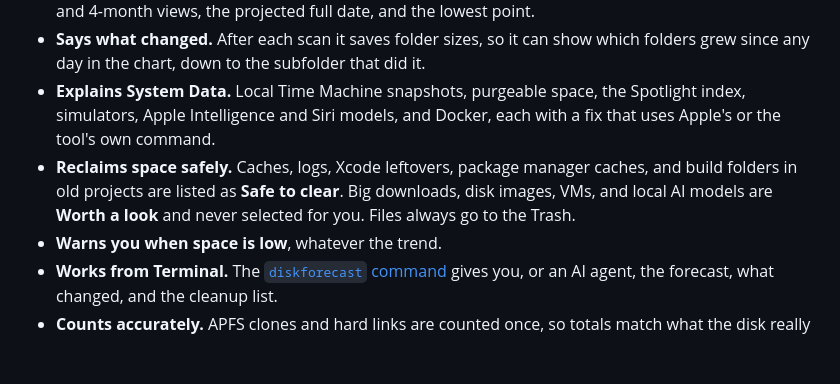
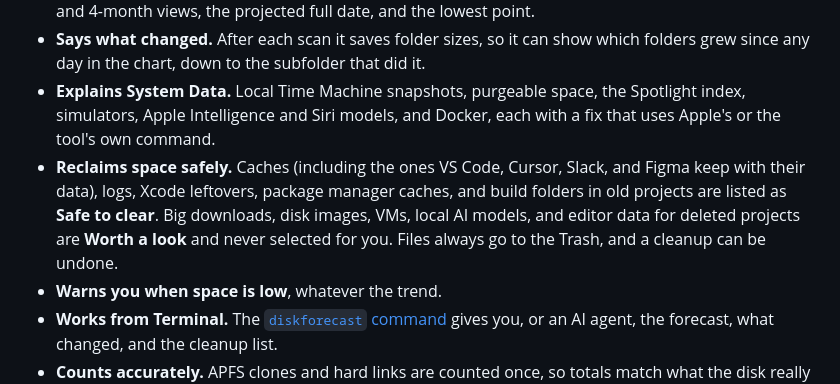
Before and after one commit to coreyhaines31/diskforecast, a Markdown page: README.md, the part around the change. GitHub-like rendering; blank space fills up the shorter version.

Commit message:
Mention app caches, deleted-project data, and Undo in the README
Co-Authored-By: Claude Opus 5.5 <noreply@anthropic.com>

```diff
--- a/README.md
+++ b/README.md
@@ -44,7 +44,7 @@ It's a free alternative to DiskBuddy, DaisyDisk, and CleanMyMac for the job they
 - **Shows the trend.** A small chart at the top of the menu, and a Forecast window with 2-week, 30-day, and 4-month views, the projected full date, and the lowest point.
 - **Says what changed.** After each scan it saves folder sizes, so it can show which folders grew since any day in the chart, down to the subfolder that did it.
 - **Explains System Data.** Local Time Machine snapshots, purgeable space, the Spotlight index, simulators, Apple Intelligence and Siri models, and Docker, each with a fix that uses Apple's or the tool's own command.
-- **Reclaims space safely.** Caches, logs, Xcode leftovers, package manager caches, and build folders in old projects are listed as **Safe to clear**. Big downloads, disk images, VMs, and local AI models are **Worth a look** and never selected for you. Files always go to the Trash.
+- **Reclaims space safely.** Caches (including the ones VS Code, Cursor, Slack, and Figma keep with their data), logs, Xcode leftovers, package manager caches, and build folders in old projects are listed as **Safe to clear**. Big downloads, disk images, VMs, local AI models, and editor data for deleted projects are **Worth a look** and never selected for you. Files always go to the Trash, and a cleanup can be undone.
 - **Warns you when space is low**, whatever the trend.
 - **Works from Terminal.** The [`diskforecast` command](#command-line) gives you, or an AI agent, the forecast, what changed, and the cleanup list.
 - **Counts accurately.** APFS clones and hard links are counted once, so totals match what the disk really spends.
```
